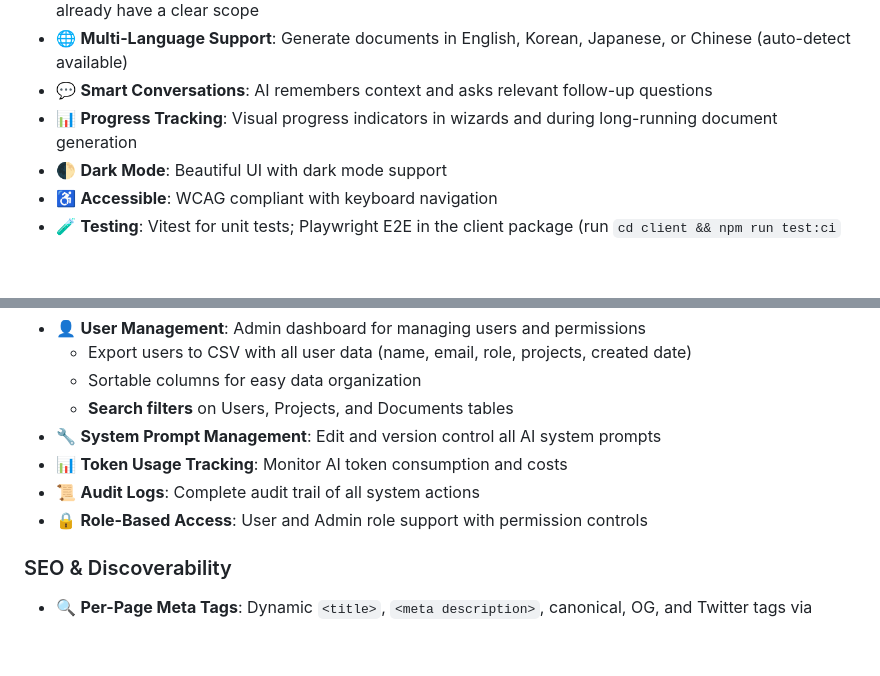
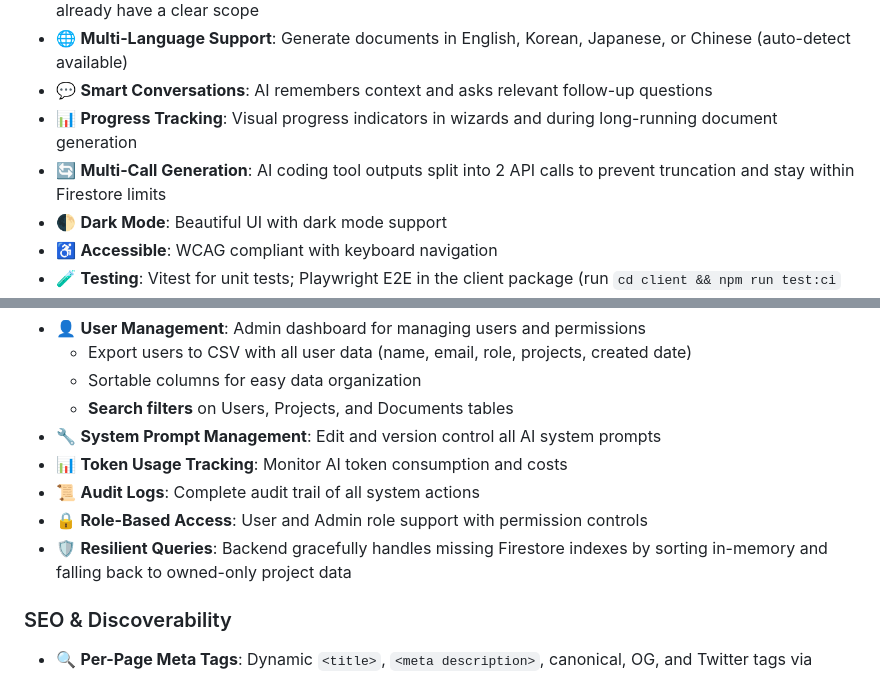
Before and after one commit to Startup-Consulting-Inc/prdhelper, a Markdown page: README.md, 2 parts joined by grey strips. Drawn GitHub-style; blank space fills up the shorter version.

```diff
--- a/README.md
+++ b/README.md
@@ -14,6 +14,7 @@ Clearly uses an intelligent Q&A wizard to guide both technical and non-technical
 - 🌐 **Multi-Language Support**: Generate documents in English, Korean, Japanese, or Chinese (auto-detect available)
 - 💬 **Smart Conversations**: AI remembers context and asks relevant follow-up questions
 - 📊 **Progress Tracking**: Visual progress indicators in wizards and during long-running document generation
+- 🔄 **Multi-Call Generation**: AI coding tool outputs split into 2 API calls to prevent truncation and stay within Firestore limits
 - 🌓 **Dark Mode**: Beautiful UI with dark mode support
 - ♿ **Accessible**: WCAG compliant with keyboard navigation
 - 🧪 **Testing**: Vitest for unit tests; Playwright E2E in the client package (run `cd client && npm run test:ci` for unit + E2E)
@@ -57,6 +58,7 @@ Clearly uses an intelligent Q&A wizard to guide both technical and non-technical
 - 📊 **Token Usage Tracking**: Monitor AI token consumption and costs
 - 📜 **Audit Logs**: Complete audit trail of all system actions
 - 🔒 **Role-Based Access**: User and Admin role support with permission controls
+- 🛡️ **Resilient Queries**: Backend gracefully handles missing Firestore indexes by sorting in-memory and falling back to owned-only project data
 
 ### SEO & Discoverability
 - 🔍 **Per-Page Meta Tags**: Dynamic `<title>`, `<meta description>`, canonical, OG, and Twitter tags via `react-helmet-async`
```
Also changed, not shown: other parts of README.md (+1 -1 lines).
